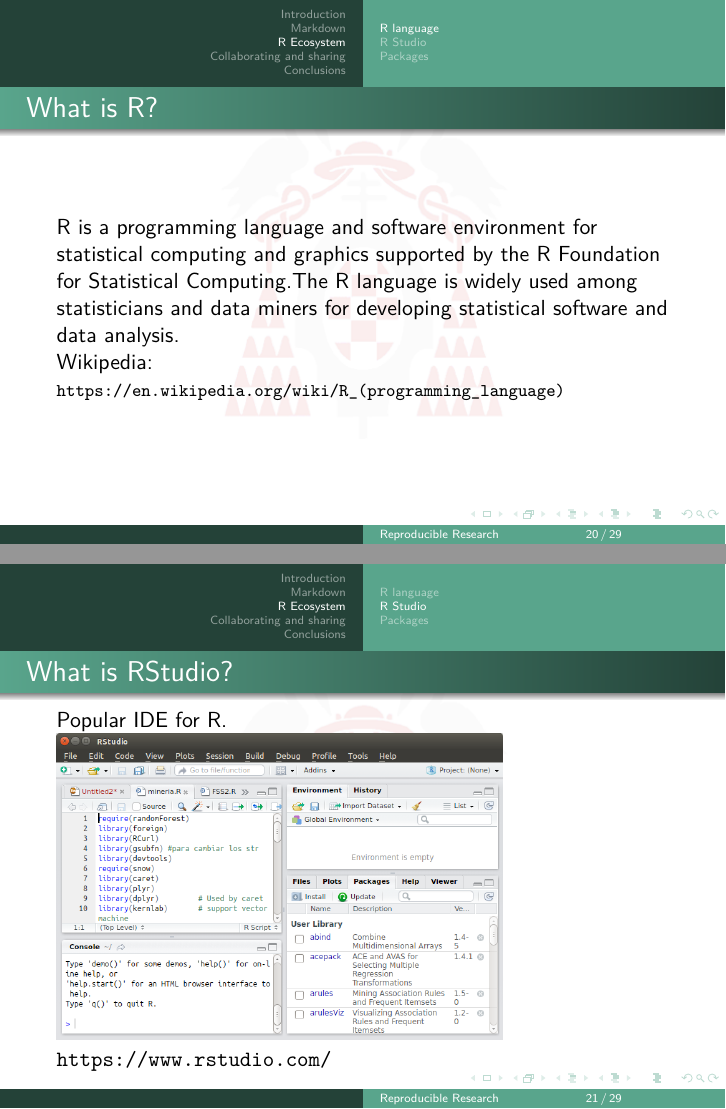
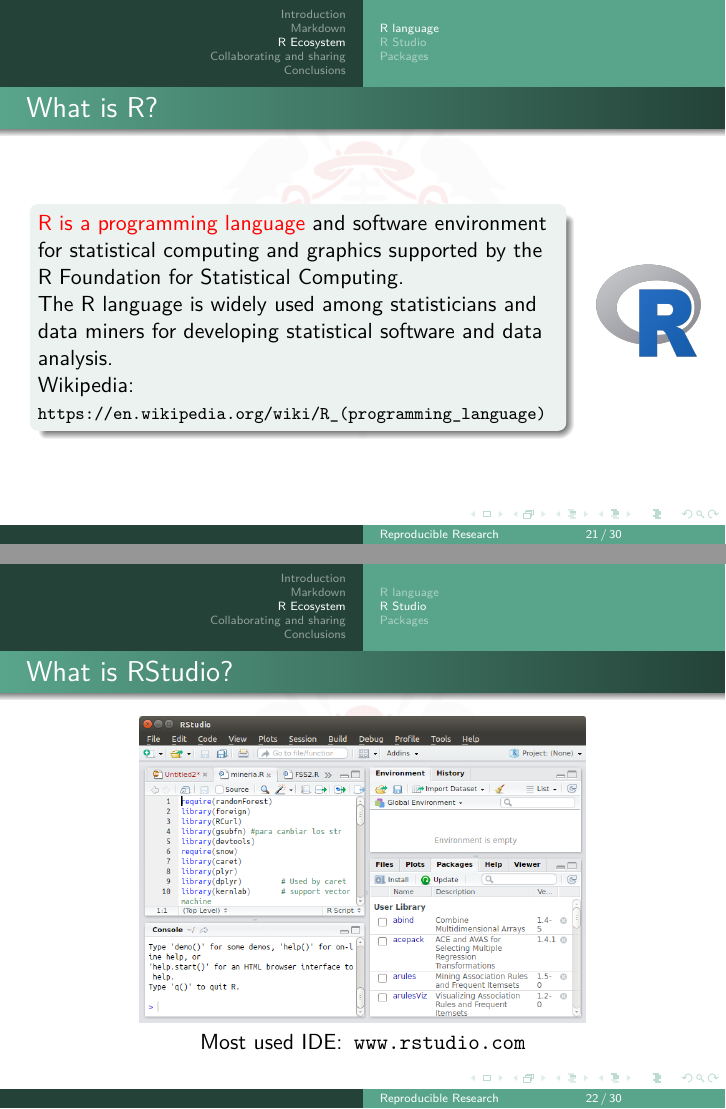
Before and after one commit to danrodgar/reproducibleResearch, LaTeX slides (reproducibleResearch.tex): pages 21 and 22 of 31 before the commit and pages 22 and 23 of 32 after it, joined at a grey line. Compiled offline with pdfLaTeX.

Commit message:
small improvements

```diff
--- a/reproducibleResearch.tex
+++ b/reproducibleResearch.tex
@@ -718,12 +723,24 @@
 
 \begin{frame}{What is R?} %{What is the R language?}
 
-R is a programming language and software environment for statistical computing and graphics supported by the R Foundation for Statistical Computing.The R language is widely used among statisticians and data miners for developing statistical software and data analysis.
+\begin{columns}
+\column{.85\textwidth}
+
+\begin{block}{}
+\alert{R is a programming language} and software environment for statistical computing and graphics supported by the R Foundation for Statistical Computing.
+
+The R language is widely used among statisticians and data miners for developing statistical software and data analysis.
 
 Wikipedia:
 
 \begin{footnotesize}
 \texttt{https://en.wikipedia.org/wiki/R\_(programming\_language)}                                                                 \end{footnotesize}
+\end{block}
+
+\column{.15\textwidth}
+\centering
+\includegraphics[height=\textwidth]{figs/Rlogo.png}
+\end{columns}
 
 
 \end{frame}
@@ -736,11 +753,12 @@
 
 \begin{frame}{What is RStudio?} %{What is the R language?}
 
-Popular IDE for R.
+\centering
+%Popular IDE for R.
 %\includegraphics{figs/RStudio-Logo-Blue-Gray-125.png}%[height=.15\textwidth]
 \includegraphics[height=.50\textwidth]{figs/RStudio.png}
 
-\texttt{https://www.rstudio.com/}
+Most used IDE:\texttt{ www.rstudio.com}
 
 \end{frame}
 
```
Also changed, not shown: figs/DonutHoleSize.jpg (added), figs/Rlogo.png (added), reproducibleResearch.pdf (deleted), reproducibleResearch.tex (16 more changed lines), 1 other file.
